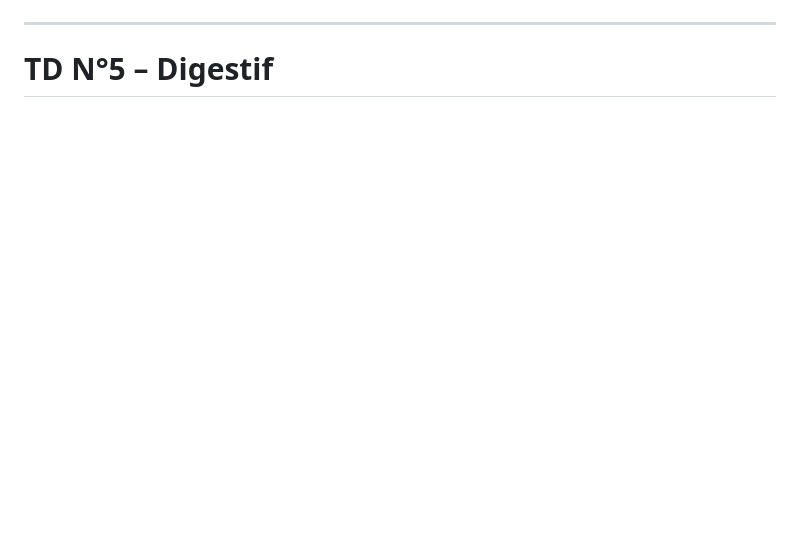
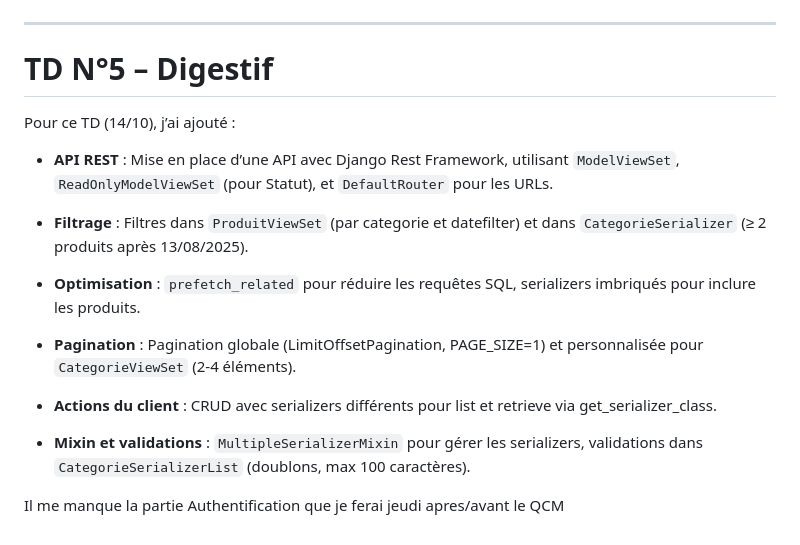
Before and after one commit to AlexyWCK/Prog_Avanc-e_Django, a Markdown page: README.md, the part around the change. GitHub-like rendering; blank space fills up the shorter version.

Commit message:
ajout readme

```diff
--- a/README.md
+++ b/README.md
@@ -159,3 +159,19 @@ Temps personnel (10/10), j’ai ajouté :
 ___
 
 # TD N°5 – Digestif
+
+Pour ce TD (14/10), j’ai ajouté :
+
+- **API REST** : Mise en place d’une API avec Django Rest Framework, utilisant `ModelViewSet`, `ReadOnlyModelViewSet` (pour Statut), et `DefaultRouter` pour les URLs.
+
+- **Filtrage** : Filtres dans `ProduitViewSet` (par categorie et datefilter) et dans `CategorieSerializer` (≥ 2 produits après 13/08/2025).
+
+- **Optimisation** : `prefetch_related` pour réduire les requêtes SQL, serializers imbriqués pour inclure les produits.
+
+- **Pagination** : Pagination globale (LimitOffsetPagination, PAGE_SIZE=1) et personnalisée pour `CategorieViewSet` (2-4 éléments).
+
+- **Actions du client** : CRUD avec serializers différents pour list et retrieve via get_serializer_class.
+
+- **Mixin et validations** : `MultipleSerializerMixin` pour gérer les serializers, validations dans `CategorieSerializerList` (doublons, max 100 caractères).
+
+Il me manque la partie Authentification que je ferai jeudi apres/avant le QCM
```
